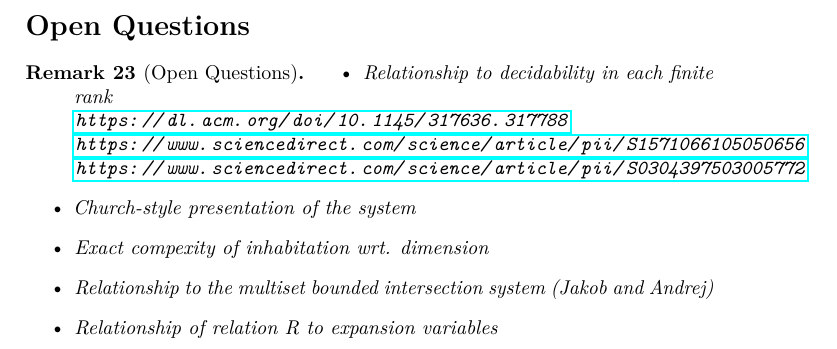
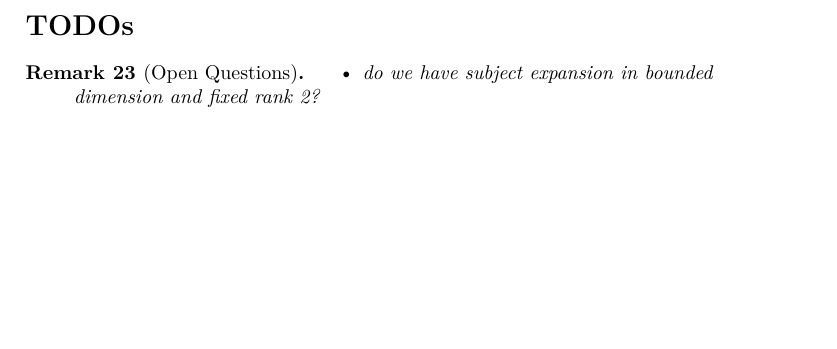
Before and after one commit to mrhaandi/hom-experiments, a LaTeX document (summary/summary.tex): part of page 8 of 9, cut at the place of the change, the shorter picture padded with empty space. Compiled offline with pdfLaTeX.

Commit message:
add TODOs

```diff
--- a/summary/summary.tex
+++ b/summary/summary.tex
@@ -454,19 +454,10 @@ in the ($\Rightarrow$E) rule below.
 
 \newpage
 
-\section*{Open Questions}
+\section*{TODOs}
 \begin{remark}[Open Questions]
 \begin{itemize}
-\item Relationship to decidability in each finite rank\\
-\url{https://dl.acm.org/doi/10.1145/317636.317788}\\
-\url{https://www.sciencedirect.com/science/article/pii/S1571066105050656}\\
-\url{https://www.sciencedirect.com/science/article/pii/S0304397503005772}
-%Sébastien Carlier and J. B. Wells. Expansion: the crucial mechanism for type inference with intersection types: A survey and explanation. In Proc. 3rd Int'l Workshop Intersection Types & Related Systems (ITRS 2004), pages 173-202, 2005. The ITRS '04 proceedings appears as vol. 136 (2005-07-19) of Elec. Notes in Theoret. Comp. Sci. (PDF)
-%Assaf J. Kfoury and J. B. Wells. Principality and type inference for intersection types using expansion variables. Theoret. Comput. Sci., 311(1-3):1-70, 2004. Supersedes [17]. For omitted proofs, see the longer report [39]. (PDF)
-\item Church-style presentation of the system
-\item Exact compexity of inhabitation wrt. dimension
-\item Relationship to the multiset bounded intersection system (Jakob and Andrej)
-\item Relationship of relation R to expansion variables
+\item do we have subject expansion in bounded dimension and fixed rank 2?
 \end{itemize}
 \end{remark}
 
```
